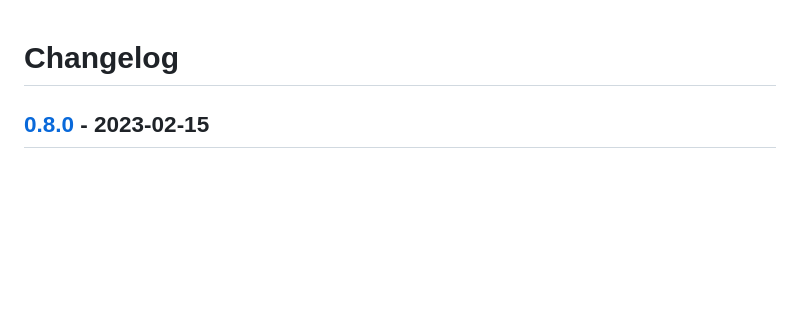
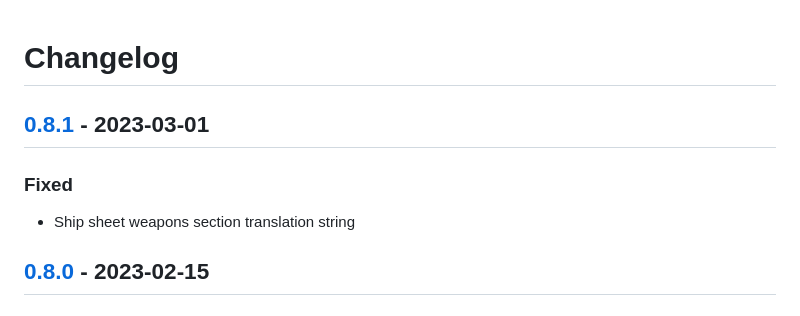
Before and after one commit to surged20/wjmais, a Markdown page: CHANGELOG.md, the part around the change printed below. Rendered like a GitHub page; blank space fills up the shorter version.

Commit message:
CHANGELOG: 0.8.1 updates

```diff
--- a/CHANGELOG.md
+++ b/CHANGELOG.md
@@ -1,4 +1,10 @@
 # Changelog
+
+## [0.8.1] - 2023-03-01
+
+### Fixed
+
+- Ship sheet weapons section translation string
 
 ## [0.8.0] - 2023-02-15
 
```
Also changed, not shown: other parts of CHANGELOG.md (+2 -1 lines).
